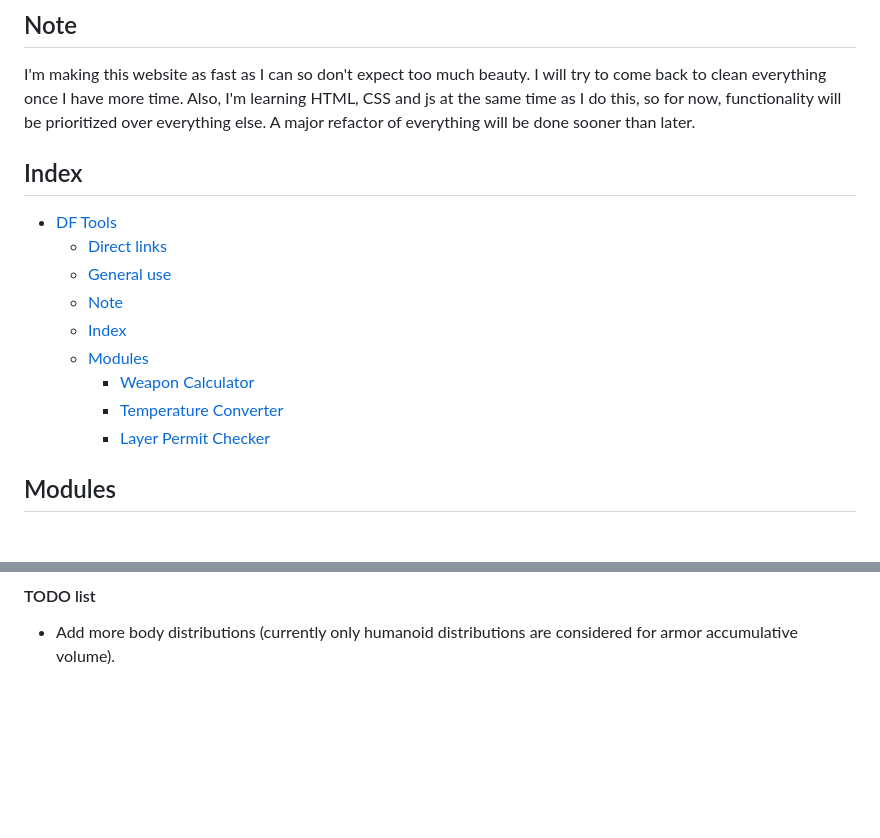
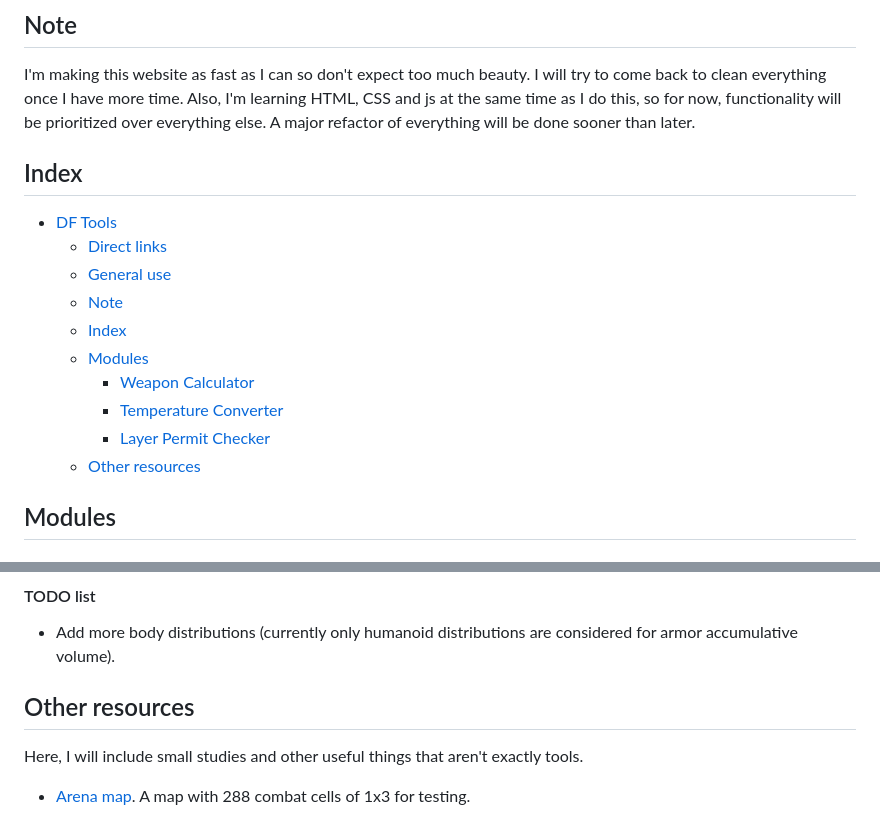
Before and after one commit to Jose96xd/DF_Tools, a Markdown page: README.md, 2 parts joined by grey strips. Drawn GitHub-style; blank space fills up the shorter version.

```diff
--- a/README.md
+++ b/README.md
@@ -18,7 +17,6 @@ Each module is more or less independent. I will try to make sure that all the fu
 I'm making this website as fast as I can so don't expect too much beauty. I will try to come back to clean everything once I have more time. Also, I'm learning HTML, CSS and js at the same time as I do this, so for now, functionality will be prioritized over everything else.
 A major refactor of everything will be done sooner than later.
 
-
 ## Index
 - [DF Tools](#df-tools)
   - [Direct links](#direct-links)
@@ -29,6 +27,7 @@ A major refactor of everything will be done sooner than later.
     - [Weapon Calculator](#weapon-calculator)
     - [Temperature Converter](#temperature-converter)
     - [Layer Permit Checker](#layer-permit-checker)
+  - [Other resources](#other-resources)
 
 ## Modules
 
@@ -67,3 +66,8 @@ A tool to check how different armor pieces interact with each other. It helps to
 
 #### TODO list
 - Add more body distributions (currently only humanoid distributions are considered for armor accumulative volume).
+
+## Other resources
+Here, I will include small studies and other useful things that aren't exactly tools.
+
+- [Arena map](https://github.com/Jose96xd/DF_Tools/blob/main/Resources/TestingArena.txt). A map with 288 combat cells of 1x3 for testing.
```
Also changed, not shown: other parts of README.md (+0 -1 lines).
